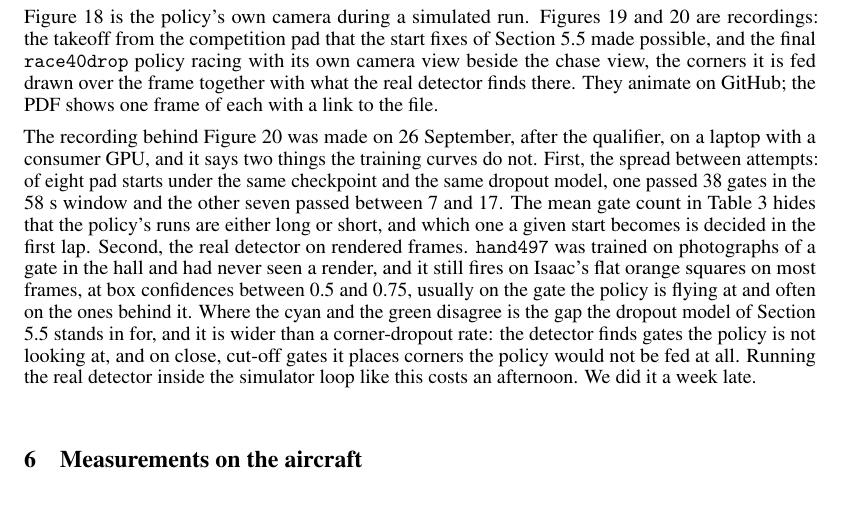
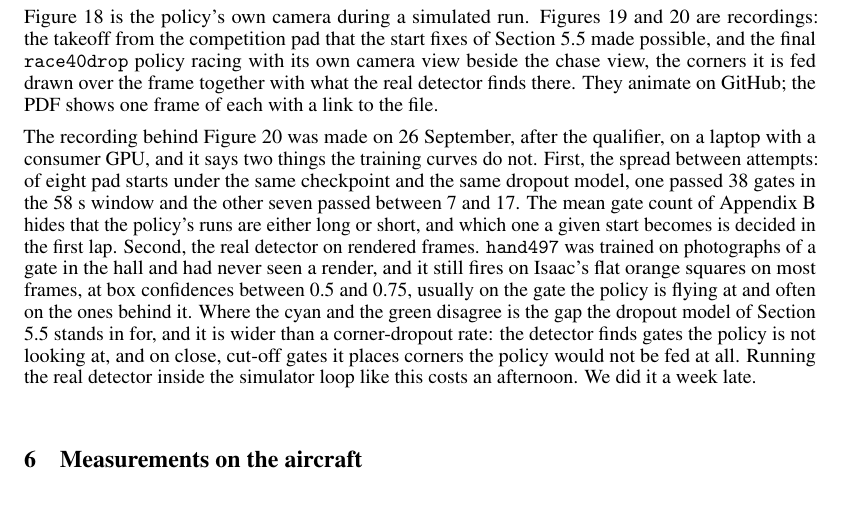
Before and after one commit to bojro/aigp-sim, a LaTeX paper (paper/neurips/paper.tex): part of page 16 of 31, cut so that both start at the same text. Compiled offline with pdfLaTeX.

Commit message:
Paper: the gate-count reference points at Appendix B

```diff
--- a/paper/neurips/paper.tex
+++ b/paper/neurips/paper.tex
@@ -174,7 +174,7 @@ Figure 18 is the policy's own camera during a simulated run. Figures 19 and 20 a
 \caption{The 40 Hz racing policy starting on the floor 7.4 m before gate 1 and flying through it, in Isaac (\href{https://github.com/bojro/aigp-sim/blob/main/paper/videos/race_start_from_pad.mp4}{race\_start\_from\_pad.mp4}, 6.7 s). Before the start-distribution fixes of Section 5.5 this takeoff succeeded in zero of 456 attempts; after them, 86.3\% of pad starts pass gate 1.}\end{figure}
 \begin{figure}[htbp]\centering\includegraphics[width=\linewidth,height=0.42\textheight,keepaspectratio]{race40drop_pov_still.png}
 \caption{The \texttt{race40drop} policy racing in Isaac under the measured corner dropout, gates 22 to 29 of a run with mean actions that passed 38 gates in 58 s from the pad, the best of eight attempts (\href{https://github.com/bojro/aigp-sim/blob/main/paper/videos/race40drop_pov.mp4}{race40drop\_pov.mp4}, real time; the GIF is ten seconds of it). Above: the chase view. Below: the drone's own camera, with the target gate's corners drawn in green exactly as the policy was fed them that step, latch, delay and dropout included, and in cyan every gate the real \texttt{hand497} detector finds on the same rendered frame at the flight thresholds, with its box confidence. The camera sits at the real mount, 20$^\circ$ up-tilt. The detector was trained on photographs of real gates and never on renders, and it fires on Isaac's orange squares on most frames, usually on the gate the policy is flying at and often on the ones behind it.}\end{figure}
-The recording behind Figure 20 was made on 26 September, after the qualifier, on a laptop with a consumer GPU, and it says two things the training curves do not. First, the spread between attempts: of eight pad starts under the same checkpoint and the same dropout model, one passed 38 gates in the 58 s window and the other seven passed between 7 and 17. The mean gate count in Table 3 hides that the policy's runs are either long or short, and which one a given start becomes is decided in the first lap. Second, the real detector on rendered frames. \texttt{hand497} was trained on photographs of a gate in the hall and had never seen a render, and it still fires on Isaac's flat orange squares on most frames, at box confidences between 0.5 and 0.75, usually on the gate the policy is flying at and often on the ones behind it. Where the cyan and the green disagree is the gap the dropout model of Section 5.5 stands in for, and it is wider than a corner-dropout rate: the detector finds gates the policy is not looking at, and on close, cut-off gates it places corners the policy would not be fed at all. Running the real detector inside the simulator loop like this costs an afternoon. We did it a week late.
+The recording behind Figure 20 was made on 26 September, after the qualifier, on a laptop with a consumer GPU, and it says two things the training curves do not. First, the spread between attempts: of eight pad starts under the same checkpoint and the same dropout model, one passed 38 gates in the 58 s window and the other seven passed between 7 and 17. The mean gate count of Appendix B hides that the policy's runs are either long or short, and which one a given start becomes is decided in the first lap. Second, the real detector on rendered frames. \texttt{hand497} was trained on photographs of a gate in the hall and had never seen a render, and it still fires on Isaac's flat orange squares on most frames, at box confidences between 0.5 and 0.75, usually on the gate the policy is flying at and often on the ones behind it. Where the cyan and the green disagree is the gap the dropout model of Section 5.5 stands in for, and it is wider than a corner-dropout rate: the detector finds gates the policy is not looking at, and on close, cut-off gates it places corners the policy would not be fed at all. Running the real detector inside the simulator loop like this costs an afternoon. We did it a week late.
 
 \section{Measurements on the aircraft}
 Everything below was measured between 18 and 21 September with the propellers off, the aircraft never armed, and the Betaflight console untouched. Each item overturned something a runner had assumed.
```
Also changed, not shown: paper/paper.md (+1 -1 lines), 1 other file.
